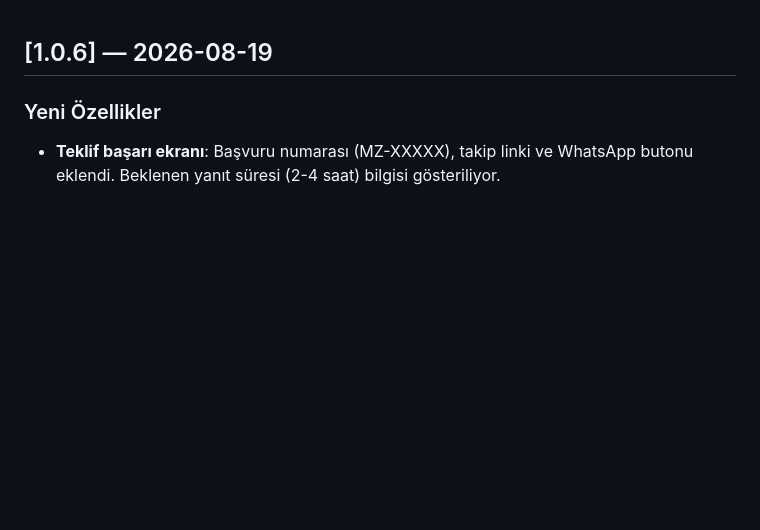
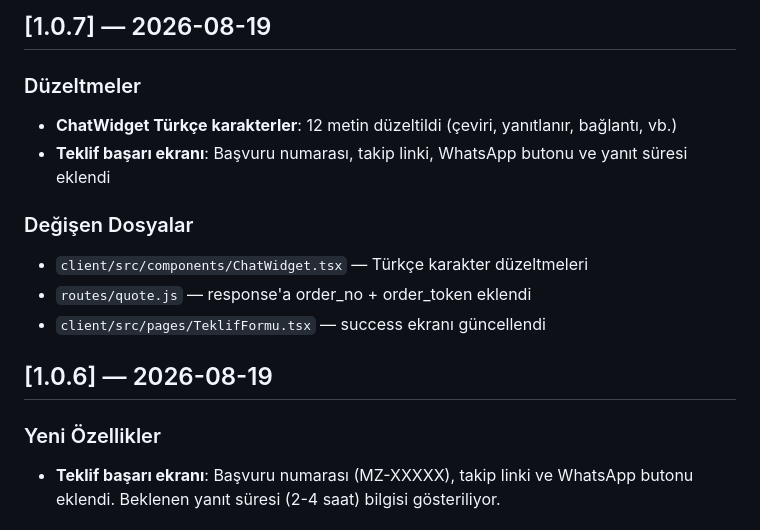
Before and after one commit to maliakoglu/mazzgord, a Markdown page: CHANGELOG.md, the part around the change. GitHub-like rendering; blank space fills up the shorter version.

Commit message:
chore: CHANGELOG.md v1.0.7 eklendi

```diff
--- a/CHANGELOG.md
+++ b/CHANGELOG.md
@@ -1,3 +1,15 @@
+## [1.0.7] — 2026-08-19
+
+### Düzeltmeler
+- **ChatWidget Türkçe karakterler**: 12 metin düzeltildi (çeviri, yanıtlanır, bağlantı, vb.)
+- **Teklif başarı ekranı**: Başvuru numarası, takip linki, WhatsApp butonu ve yanıt süresi eklendi
+
+### Değişen Dosyalar
+- `client/src/components/ChatWidget.tsx` — Türkçe karakter düzeltmeleri
+- `routes/quote.js` — response'a order_no + order_token eklendi
+- `client/src/pages/TeklifFormu.tsx` — success ekranı güncellendi
+
+
 ## [1.0.6] — 2026-08-19
 
 ### Yeni Özellikler
```
